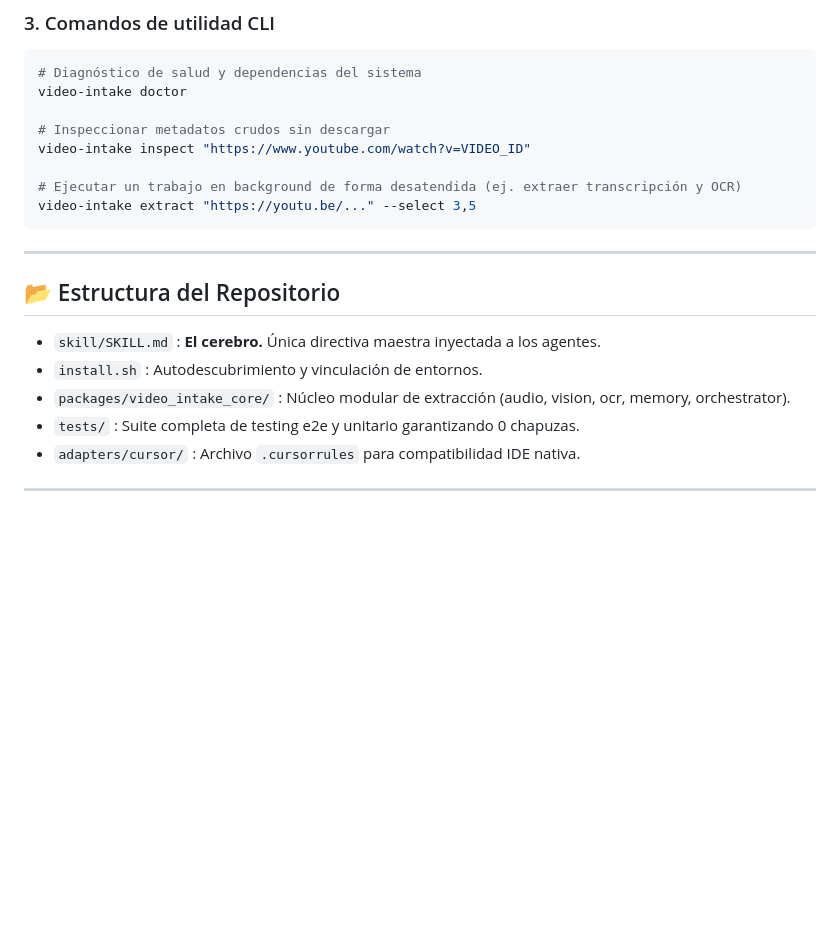
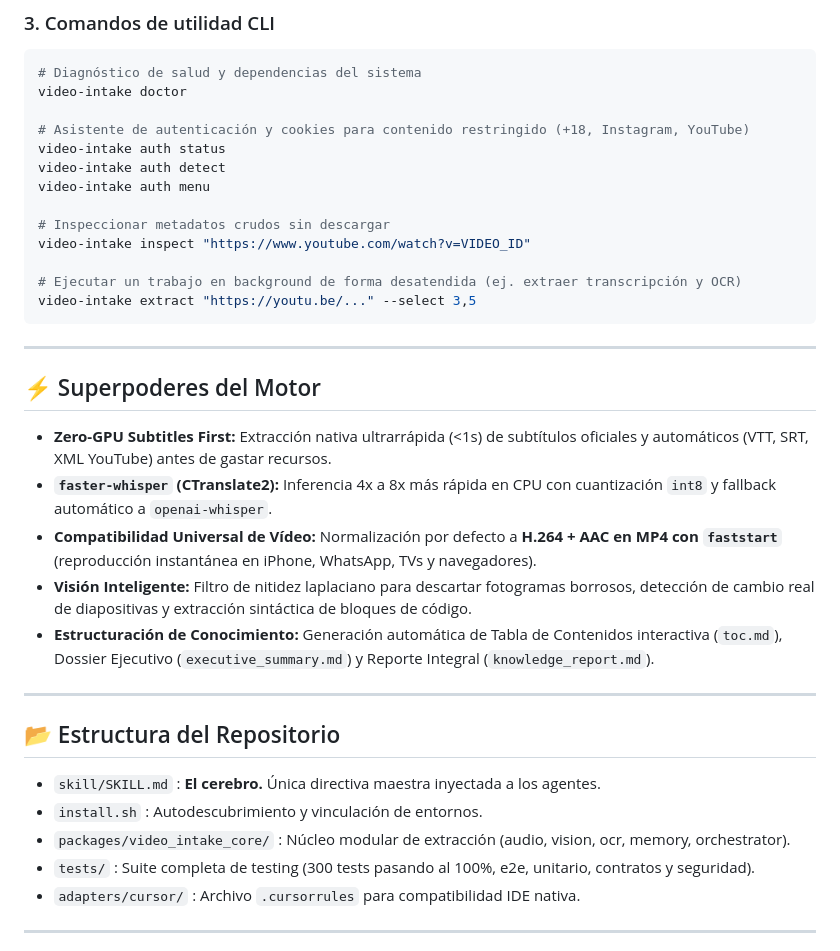
Before and after one commit to chin2901/video-intake-knowledge, a Markdown page: README.md, the part around the change. Rendered like a GitHub page; blank space fills up the shorter version.

Commit message:
docs: update README and SKILL.md with auth, faster-whisper, and knowledge artifacts

```diff
--- a/README.md
+++ b/README.md
@@ -82,6 +82,11 @@ video-intake interactive "./mi_video_demo.mp4"
 # Diagnóstico de salud y dependencias del sistema
 video-intake doctor
 
+# Asistente de autenticación y cookies para contenido restringido (+18, Instagram, YouTube)
+video-intake auth status
+video-intake auth detect
+video-intake auth menu
+
 # Inspeccionar metadatos crudos sin descargar
 video-intake inspect "https://www.youtube.com/watch?v=VIDEO_ID"
 
@@ -91,12 +96,21 @@ video-intake extract "https://youtu.be/..." --select 3,5
 
 ---
 
+## ⚡ Superpoderes del Motor
+- **Zero-GPU Subtitles First:** Extracción nativa ultrarrápida (<1s) de subtítulos oficiales y automáticos (VTT, SRT, XML YouTube) antes de gastar recursos.
+- **`faster-whisper` (CTranslate2):** Inferencia 4x a 8x más rápida en CPU con cuantización `int8` y fallback automático a `openai-whisper`.
+- **Compatibilidad Universal de Vídeo:** Normalización por defecto a **H.264 + AAC en MP4 con `faststart`** (reproducción instantánea en iPhone, WhatsApp, TVs y navegadores).
+- **Visión Inteligente:** Filtro de nitidez laplaciano para descartar fotogramas borrosos, detección de cambio real de diapositivas y extracción sintáctica de bloques de código.
+- **Estructuración de Conocimiento:** Generación automática de Tabla de Contenidos interactiva (`toc.md`), Dossier Ejecutivo (`executive_summary.md`) y Reporte Integral (`knowledge_report.md`).
+
+---
+
 ## 📂 Estructura del Repositorio
 
 - `skill/SKILL.md` : **El cerebro.** Única directiva maestra inyectada a los agentes.
 - `install.sh` : Autodescubrimiento y vinculación de entornos.
 - `packages/video_intake_core/` : Núcleo modular de extracción (audio, vision, ocr, memory, orchestrator).
-- `tests/` : Suite completa de testing e2e y unitario garantizando 0 chapuzas.
+- `tests/` : Suite completa de testing (300 tests pasando al 100%, e2e, unitario, contratos y seguridad).
 - `adapters/cursor/` : Archivo `.cursorrules` para compatibilidad IDE nativa.
 
 ---
```
Also changed, not shown: skill/SKILL.md (+12 -2 lines).
